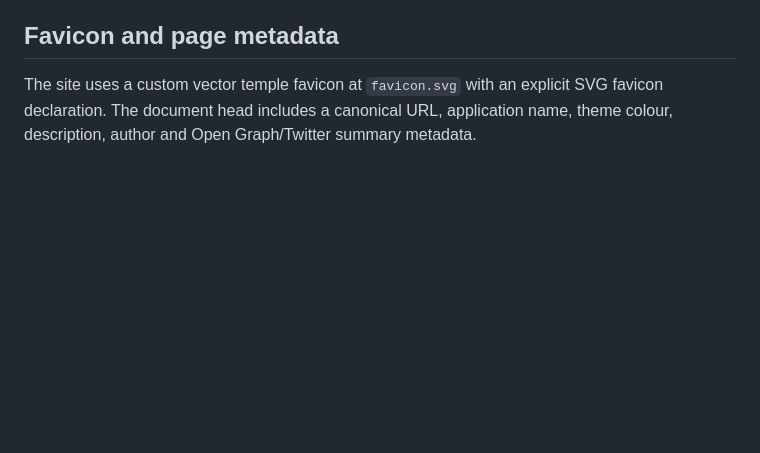
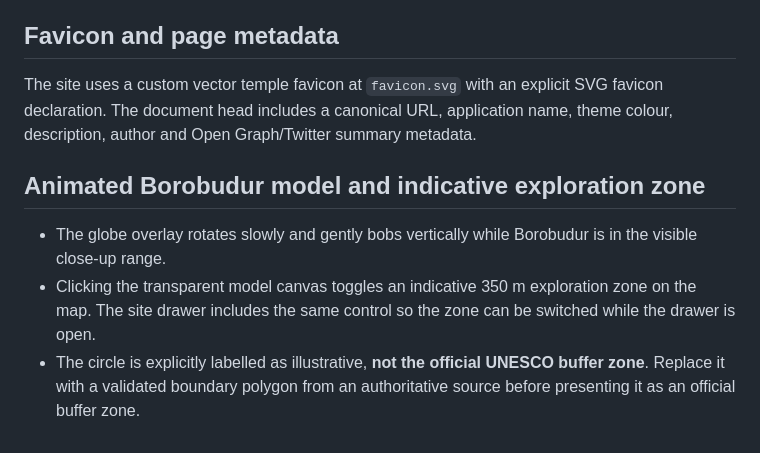
Before and after one commit to AnggaConni/SainsCultureBoardGame, a Markdown page: README.md, the part around the change. Rendered like a GitHub page; blank space fills up the shorter version.

Commit message:
Document model animation and illustrative exploration zone

```diff
--- a/README.md
+++ b/README.md
@@ -71,3 +71,9 @@ The Borobudur asset is configured with `placement: "globe"`, but deliberately do
 
 ## Favicon and page metadata
 The site uses a custom vector temple favicon at `favicon.svg` with an explicit SVG favicon declaration. The document head includes a canonical URL, application name, theme colour, description, author and Open Graph/Twitter summary metadata.
+
+
+## Animated Borobudur model and indicative exploration zone
+- The globe overlay rotates slowly and gently bobs vertically while Borobudur is in the visible close-up range.
+- Clicking the transparent model canvas toggles an indicative 350 m exploration zone on the map. The site drawer includes the same control so the zone can be switched while the drawer is open.
+- The circle is explicitly labelled as illustrative, **not the official UNESCO buffer zone**. Replace it with a validated boundary polygon from an authoritative source before presenting it as an official buffer zone.
```
